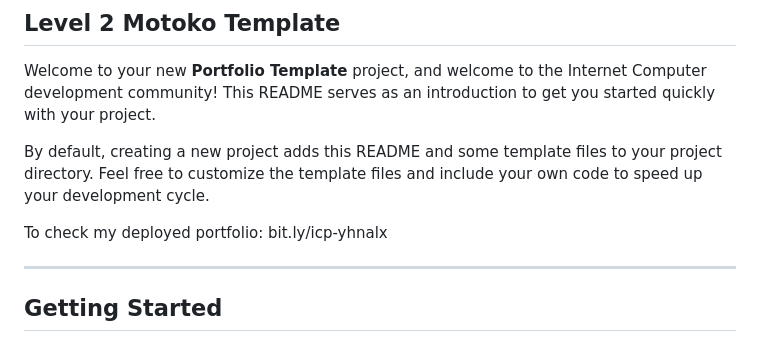
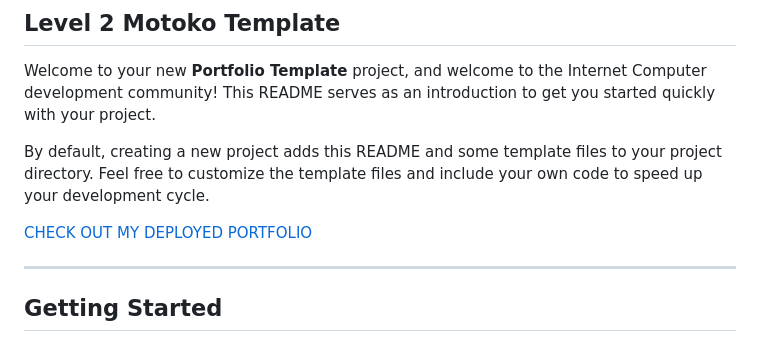
Before and after one commit to moonfury-ops/Devcon-icp-motoko-level2, a Markdown page: README.md, the part around the change. GitHub-like rendering.

```diff
--- a/README.md
+++ b/README.md
@@ -6,7 +6,7 @@ Welcome to your new **Portfolio Template** project, and welcome to the Internet
 
 By default, creating a new project adds this README and some template files to your project directory. Feel free to customize the template files and include your own code to speed up your development cycle.
 
-To check my deployed portfolio: bit.ly/icp-yhnalx
+[CHECK OUT MY DEPLOYED PORTFOLIO](bit.ly/icp-yhnalx)
 
 ---
 
```
